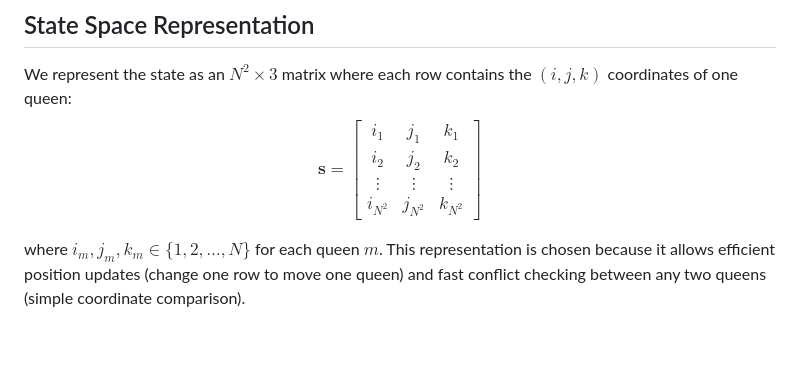
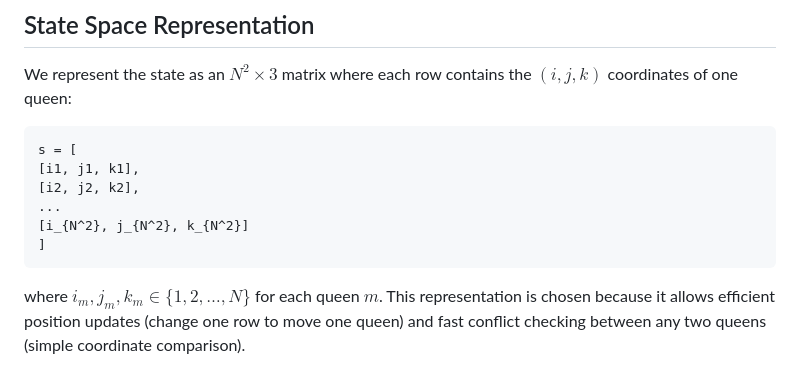
Before and after one commit to Mehdi-Zogh/mc-queens-problem, a Markdown page: report.md, the part around the change. Rendered like a GitHub page; blank space fills up the shorter version.

Commit message:
doc: fixed matrix rendering on report.md

````diff
--- a/report.md
+++ b/report.md
@@ -3,7 +3,14 @@
 ## State Space Representation
 
 We represent the state as an $N^2 \times 3$ matrix where each row contains the $(i, j, k)$ coordinates of one queen:
-$$\mathbf{s} = \begin{bmatrix} i_1 & j_1 & k_1 \\ i_2 & j_2 & k_2 \\ \vdots & \vdots & \vdots \\ i_{N^2} & j_{N^2} & k_{N^2} \end{bmatrix}$$
+```
+s = [
+[i1, j1, k1],
+[i2, j2, k2],
+...
+[i_{N^2}, j_{N^2}, k_{N^2}]
+]
+```
 
 where $i_m, j_m, k_m \in \{1, 2, \ldots, N\}$ for each queen $m$. This representation is chosen because it allows efficient position updates (change one row to move one queen) and fast conflict checking between any two queens (simple coordinate comparison).
 
````
